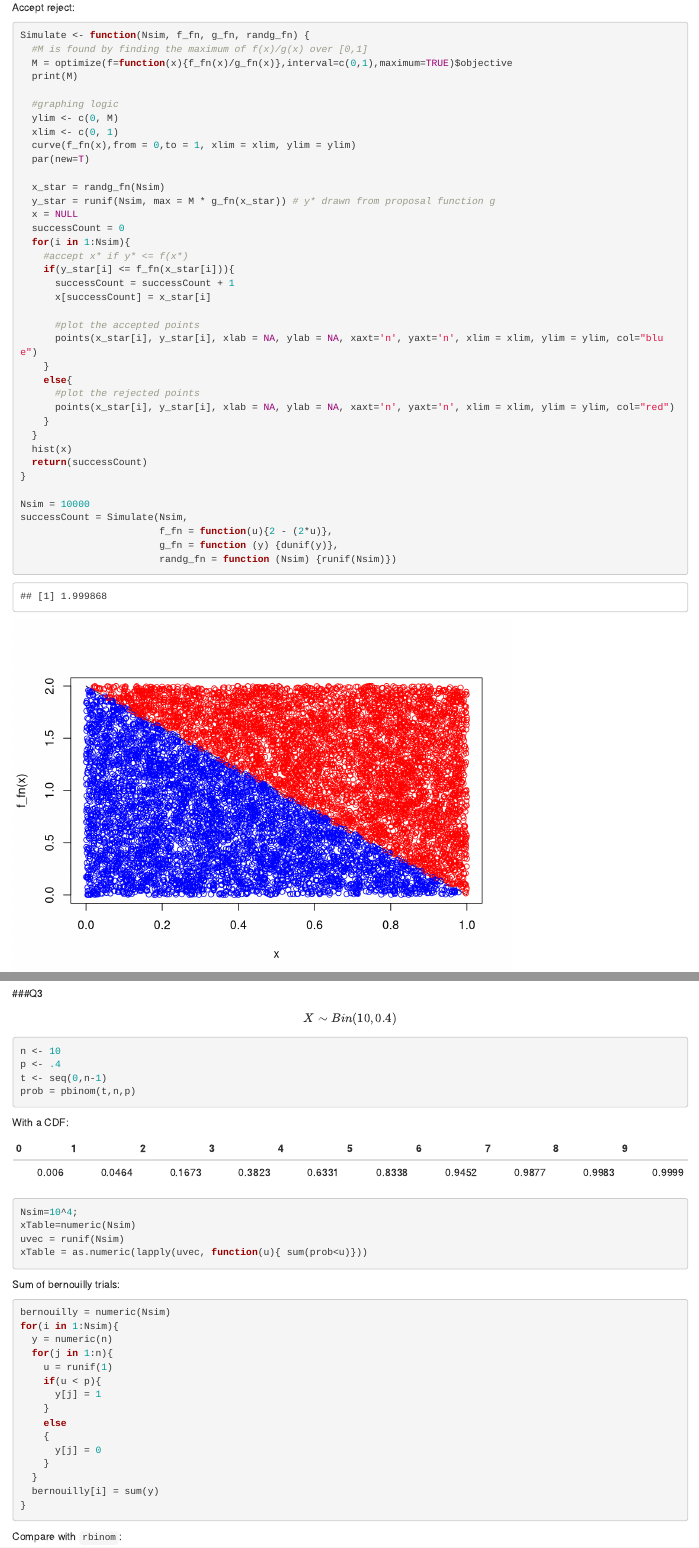
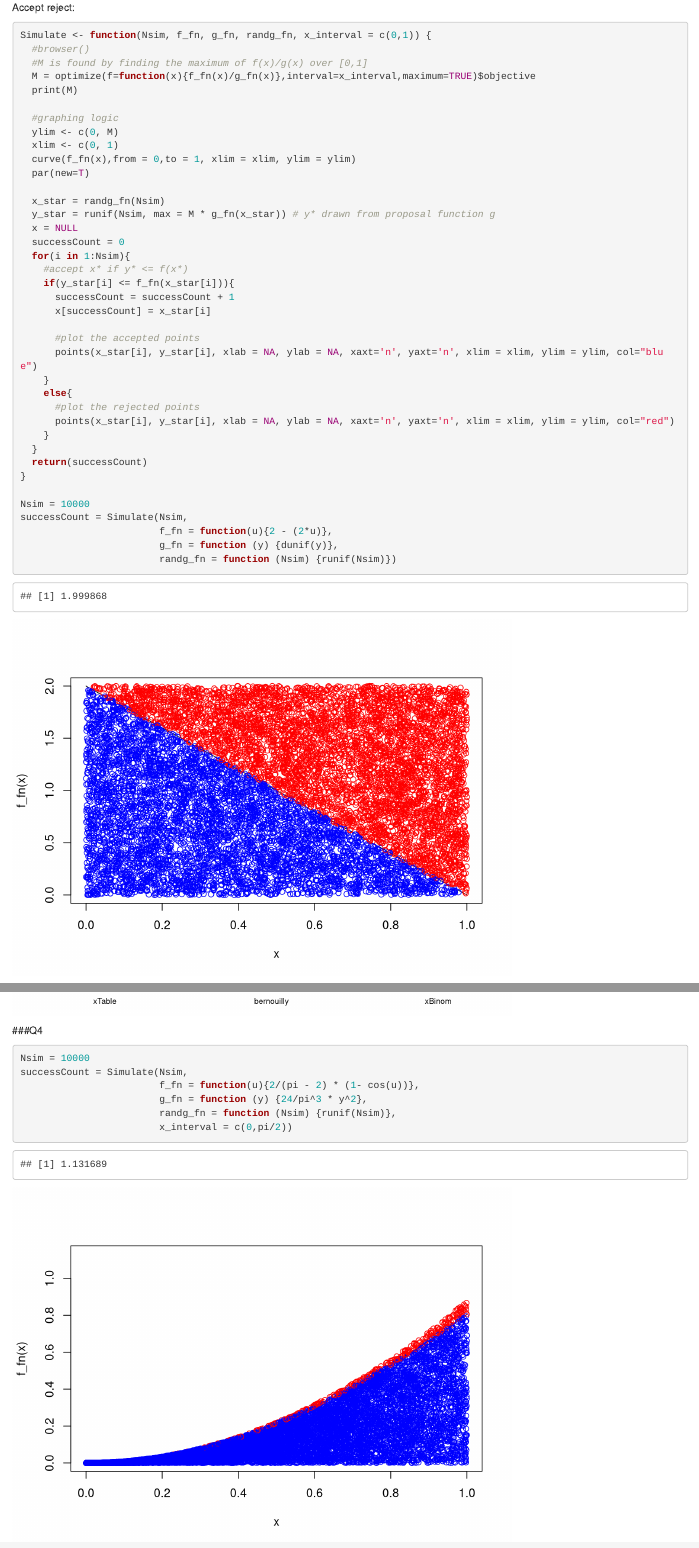
Before and after one commit to headsphere/MSM, an R Markdown document (Exercise 2.Rmd): the page in a window 1100 px wide, from 2570 px down, and a second part further down, joined at a grey line. Rendered offline with R 4.5, knitr and Pandoc, with nearby package versions; code that draws random numbers runs with fixed seeds of ours.

Commit message:
Added q4

````diff
--- a/Exercise 2.Rmd
+++ b/Exercise 2.Rmd
@@ -31,9 +31,10 @@ plot(ecdf(xInv))
 Accept reject:
 
 ```{r}
-Simulate <- function(Nsim, f_fn, g_fn, randg_fn) {
+Simulate <- function(Nsim, f_fn, g_fn, randg_fn, x_interval = c(0,1)) {
+  #browser()
   #M is found by finding the maximum of f(x)/g(x) over [0,1]
-  M = optimize(f=function(x){f_fn(x)/g_fn(x)},interval=c(0,1),maximum=TRUE)$objective
+  M = optimize(f=function(x){f_fn(x)/g_fn(x)},interval=x_interval,maximum=TRUE)$objective
   print(M)
 
   #graphing logic
@@ -60,7 +61,6 @@ Simulate <- function(Nsim, f_fn, g_fn, randg_fn) {
       points(x_star[i], y_star[i], xlab = NA, ylab = NA, xaxt='n', yaxt='n', xlim = xlim, ylim = ylim, col="red")
     }
   }
-  hist(x)
   return(successCount)
 }
 
@@ -124,3 +124,13 @@ hist(xTable)
 hist(bernouilly)
 hist(xBinom)
 ```
+
+###Q4
+```{r}
+Nsim = 10000
+successCount = Simulate(Nsim,
+                        f_fn = function(u){2/(pi - 2) * (1- cos(u))},
+                        g_fn = function (y) {24/pi^3 * y^2},
+                        randg_fn = function (Nsim) {runif(Nsim)},
+                        x_interval = c(0,pi/2))
+```
````
